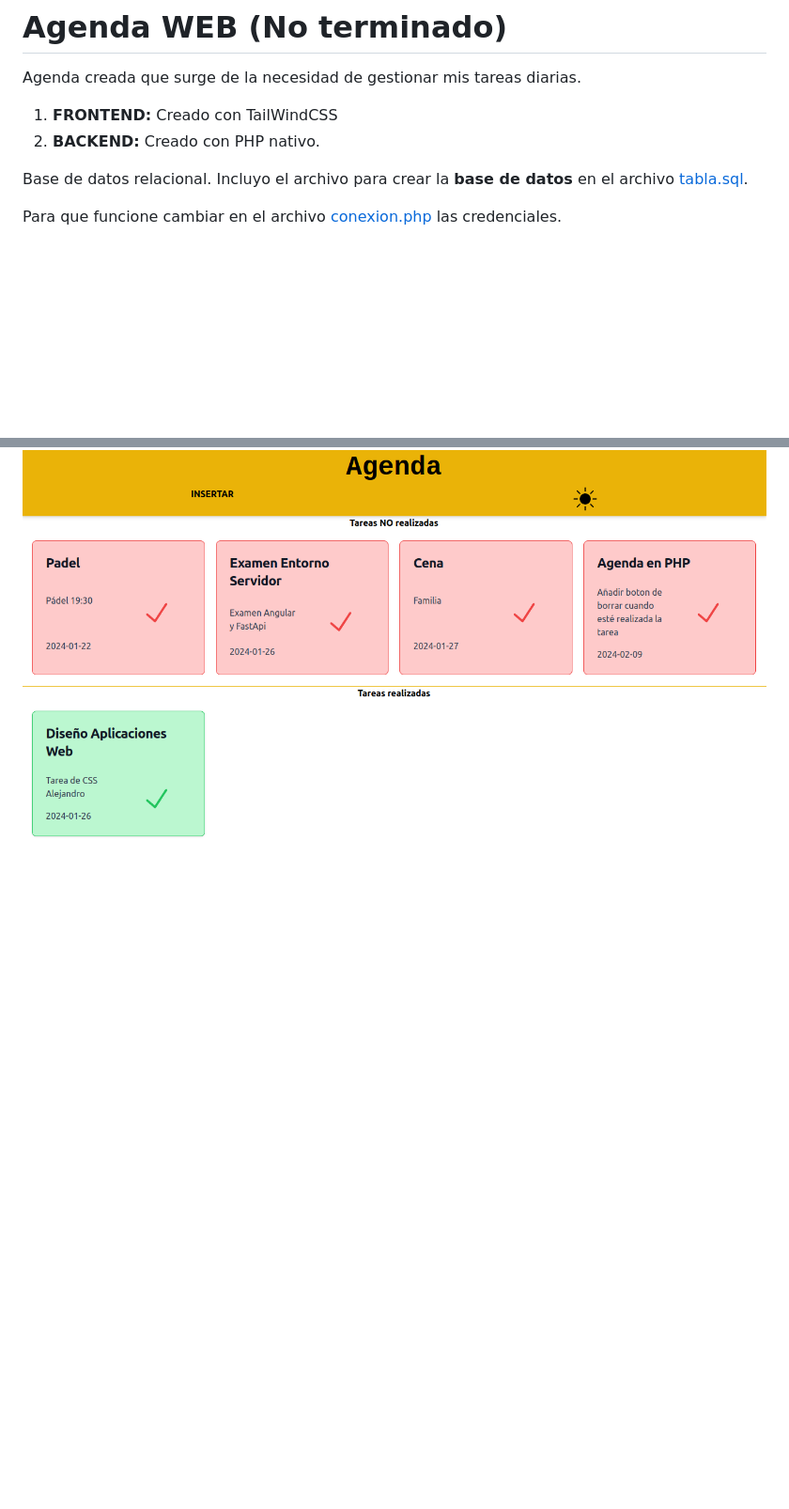
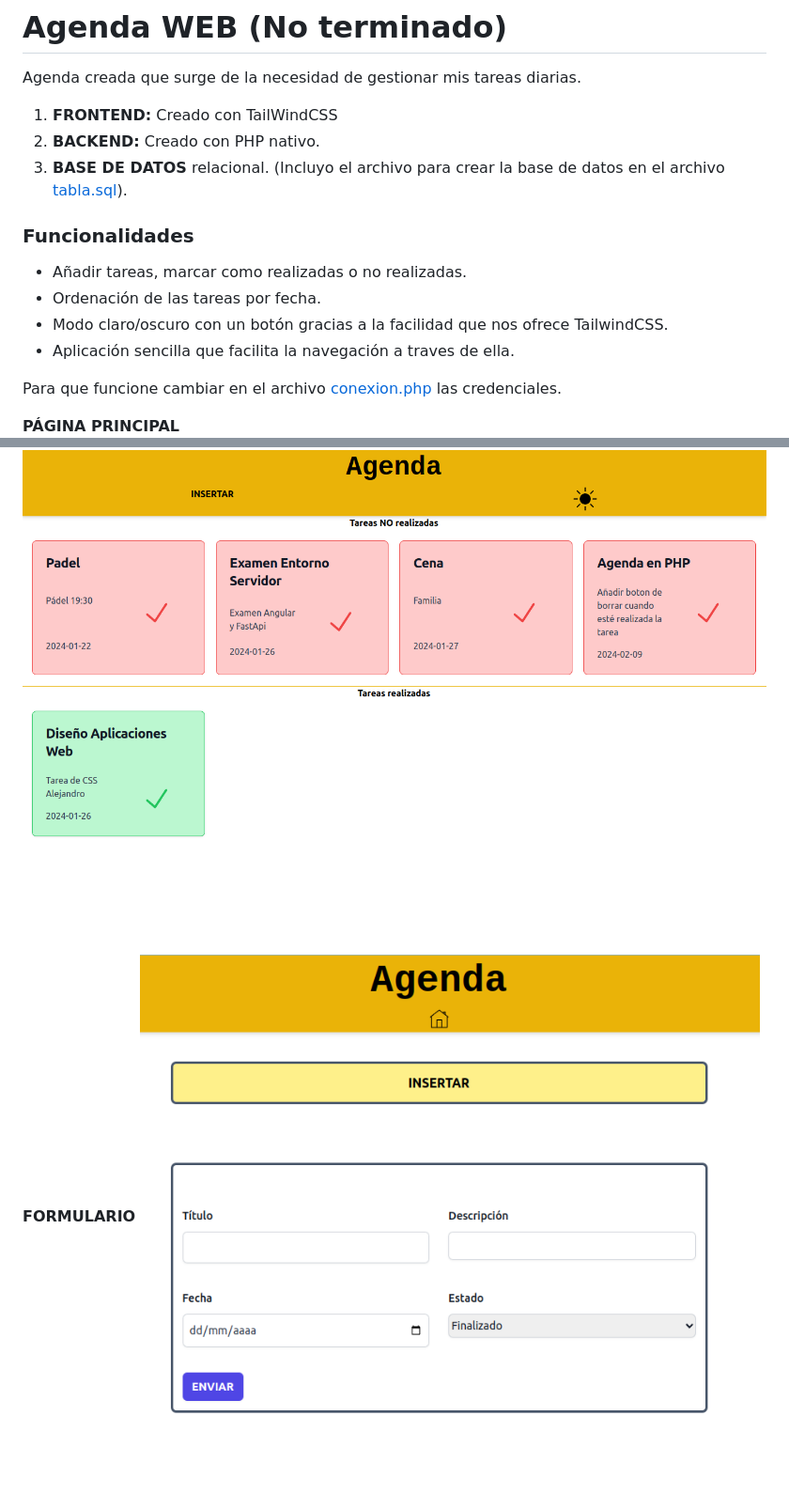
Before and after one commit to AJSanchez8/toDoList, a Markdown page: README.md, 2 parts joined by grey strips. Shown: that part at 94% size. GitHub-like rendering; pictures changed too: src/img/form.png (added); blank space fills up the shorter version.

Commit message:
Actualizacion README.md

```diff
--- a/README.md
+++ b/README.md
@@ -4,9 +4,20 @@ Agenda creada que surge de la necesidad de gestionar mis tareas diarias.
 
 1. __FRONTEND:__ Creado con TailWindCSS
 2. __BACKEND:__ Creado con PHP nativo.
+3. __BASE DE DATOS__ relacional. (Incluyo el archivo para crear la base de datos en el archivo [tabla.sql](./bd/tabla.sql)).
 
-Base de datos relacional. Incluyo el archivo para crear la __base de datos__ en el archivo [tabla.sql](./bd/tabla.sql).
+### Funcionalidades
+
+- Añadir tareas, marcar como realizadas o no realizadas.
+- Ordenación de las tareas por fecha.
+- Modo claro/oscuro con un botón gracias a la facilidad que nos ofrece TailwindCSS.
+- Aplicación sencilla que facilita la navegación a traves de ella.
+
 
 Para que funcione cambiar en el archivo [conexion.php](./pages/conexion.php) las credenciales.
 
+__PÁGINA PRINCIPAL__
 ![Página principal](./src/img/index.png)
+
+__FORMULARIO__
+![Formulario](./src/img/form.png)
```
